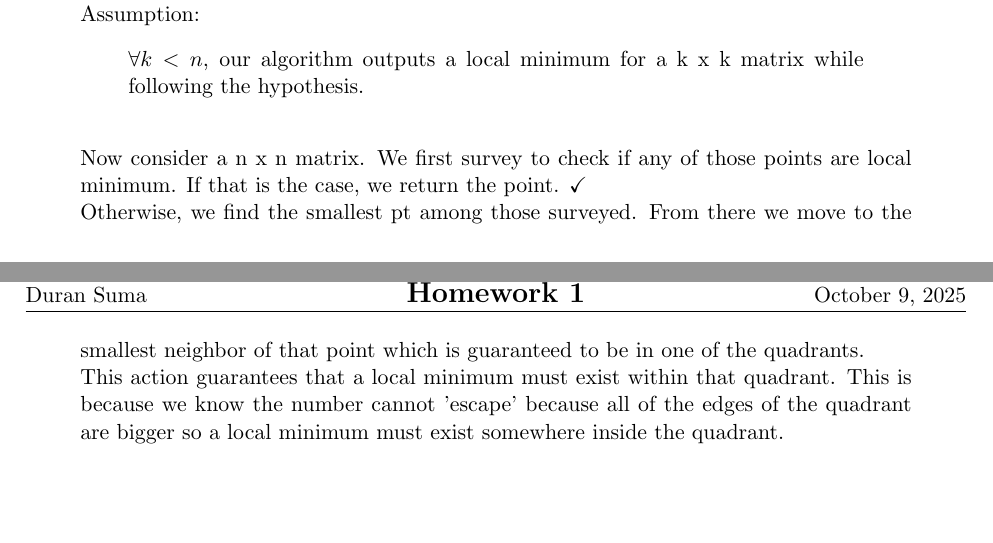
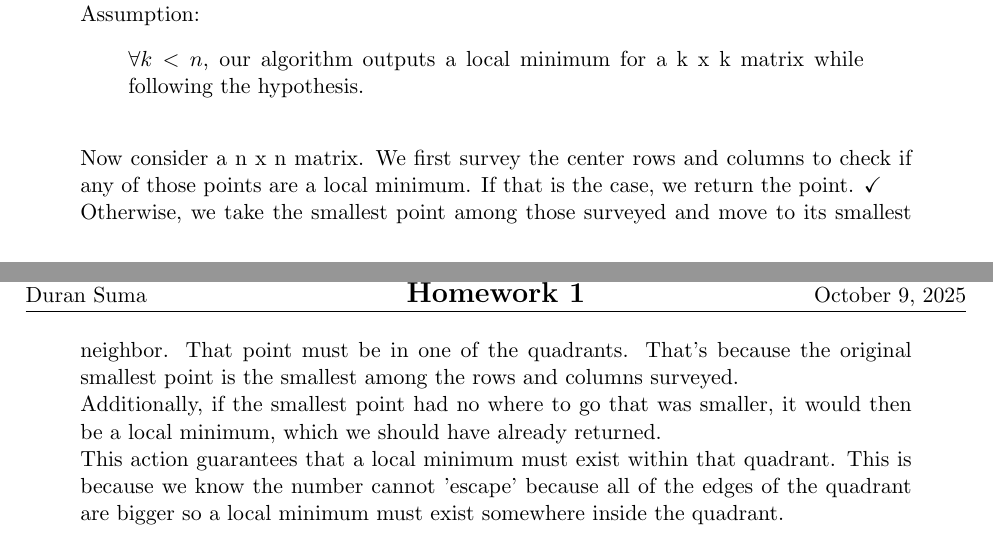
Before and after one commit to Gobrielm/Hw2, a LaTeX document (pb5.tex): two parts of pages 1 and 2 of 2, joined at a grey line, cut so that both start at the same text, the shorter picture padded with empty space. Compiled offline with pdfLaTeX.

Commit message:
some clarifications on 5

```diff
--- a/pb5.tex
+++ b/pb5.tex
@@ -206,8 +206,9 @@ Correctness:
 	\begin{quote}
 		$\forall k < n$, our algorithm outputs a local minimum for a k x k matrix while following the hypothesis.\\
 	\end{quote}
-	Now consider a n x n matrix. We first survey to check if any of those points are local minimum. If that is the case, we return the point. \checkmark \\
-	Otherwise, we find the smallest pt among those surveyed. From there we move to the smallest neighbor of that point which is guaranteed to be in one of the quadrants.\\
+	Now consider a n x n matrix. We first survey the center rows and columns to check if any of those points are a local minimum. If that is the case, we return the point. \checkmark \\
+	Otherwise, we take the smallest point among those surveyed and move to its smallest neighbor. That point must be in one of the quadrants. That's because the original smallest point is the smallest among the rows and columns surveyed.\\
+	Additionally, if the smallest point had no where to go that was smaller, it would then be a local minimum, which we should have already returned.\\
 	This action guarantees that a local minimum must exist within that quadrant. This is because we know the number cannot 'escape' because all of the edges of the quadrant are bigger so a local minimum must exist somewhere inside the quadrant.\\
 
 	Wrap Up: Therefore, when we recursively call into that new sub-matrix, our original assumption proves that the recursive call must return a local minimum if one exists, which we one must exist.
```
Also changed, not shown: pb5.pdf.
